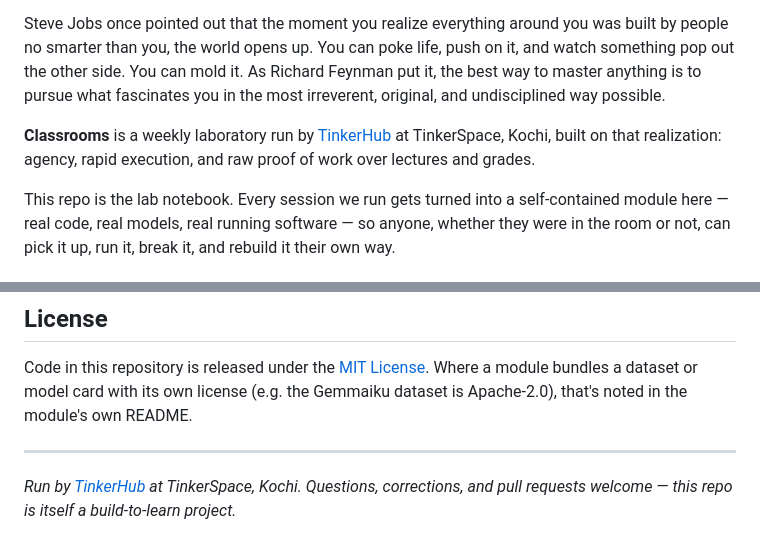
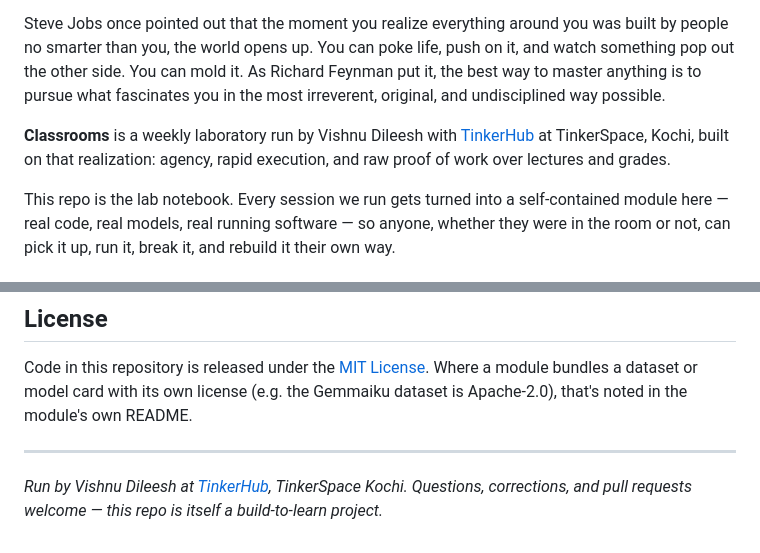
Before and after one commit to VishnuDileesh/TinkerHub-Classrooms, a Markdown page: README.md, 2 parts joined by grey strips. Drawn GitHub-style.

Commit message:
Credit Vishnu Dileesh as running Classrooms

```diff
--- a/README.md
+++ b/README.md
@@ -6,7 +6,7 @@ Most of us are conditioned from a young age to accept the world as it is given t
 
 Steve Jobs once pointed out that the moment you realize everything around you was built by people no smarter than you, the world opens up. You can poke life, push on it, and watch something pop out the other side. You can mold it. As Richard Feynman put it, the best way to master anything is to pursue what fascinates you in the most irreverent, original, and undisciplined way possible.
 
-**Classrooms** is a weekly laboratory run by [TinkerHub](https://tinkerhub.org) at TinkerSpace, Kochi, built on that realization: agency, rapid execution, and raw proof of work over lectures and grades.
+**Classrooms** is a weekly laboratory run by Vishnu Dileesh with [TinkerHub](https://tinkerhub.org) at TinkerSpace, Kochi, built on that realization: agency, rapid execution, and raw proof of work over lectures and grades.
 
 This repo is the lab notebook. Every session we run gets turned into a self-contained module here — real code, real models, real running software — so anyone, whether they were in the room or not, can pick it up, run it, break it, and rebuild it their own way.
 
@@ -54,4 +54,4 @@ Code in this repository is released under the [MIT License](LICENSE). Where a mo
 
 ---
 
-*Run by [TinkerHub](https://tinkerhub.org) at TinkerSpace, Kochi. Questions, corrections, and pull requests welcome — this repo is itself a build-to-learn project.*
+*Run by Vishnu Dileesh at [TinkerHub](https://tinkerhub.org), TinkerSpace Kochi. Questions, corrections, and pull requests welcome — this repo is itself a build-to-learn project.*
```
